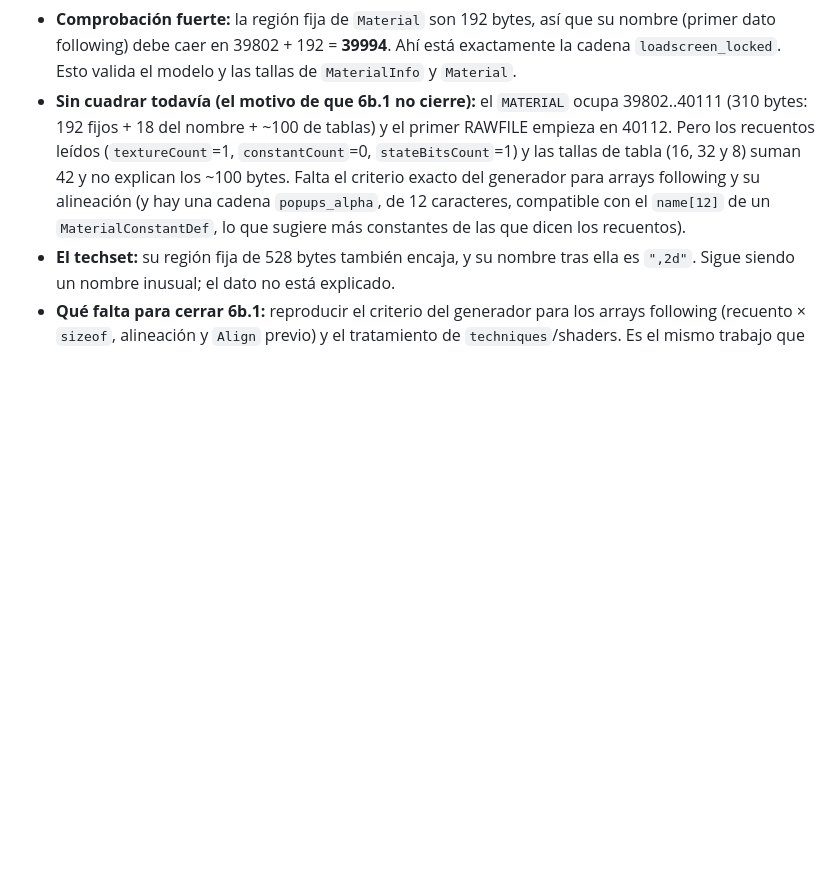
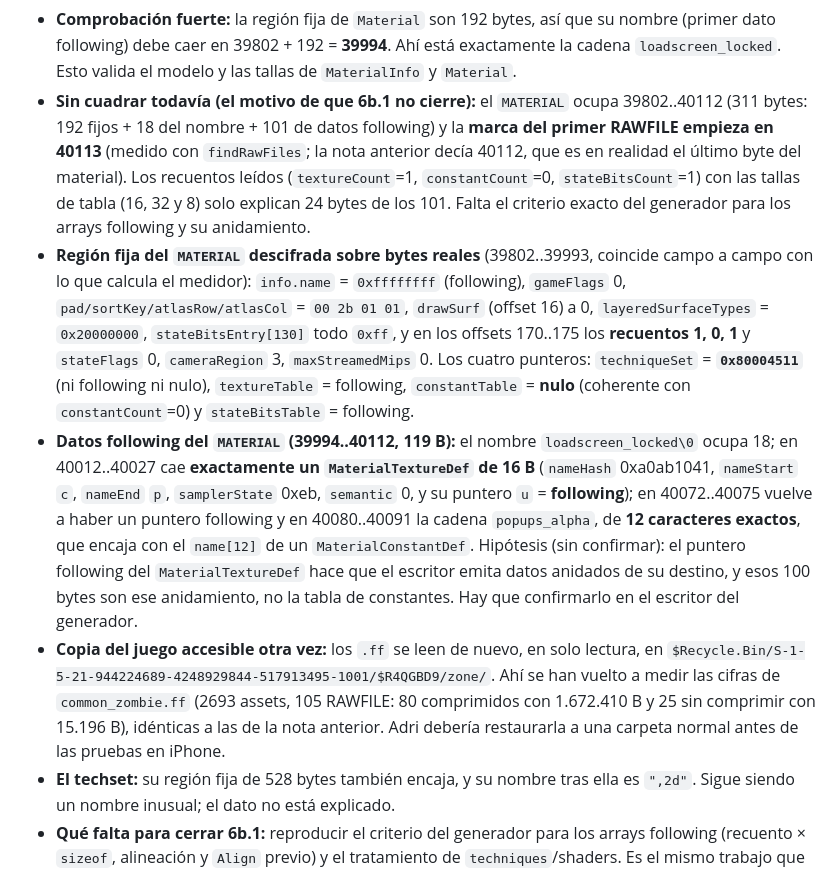
Before and after one commit to AdrianTomasDiez/BLOPS-pocket, a Markdown page: reglas.md, the part around the change. GitHub-like rendering; blank space fills up the shorter version.

Commit message:
Anota el MATERIAL descifrado byte a byte y corrige el ancla del primer RAWFILE
La region fija cuadra campo a campo con el medidor, pero los 101 bytes de datos
following no los explican los recuentos declarados; queda anotado con los bytes
medidos y una hipotesis sin confirmar. La marca del primer RAWFILE esta en 40113,
no en 40112. La copia del juego vuelve a ser legible desde la Papelera.

Generated with Codebuff 🤖
Co-Authored-By: Codebuff <noreply@codebuff.com>

```diff
--- a/reglas.md
+++ b/reglas.md
@@ -348,7 +348,10 @@ No hay código del motor. Se retoma cuando se decida; el lanzador sigue siendo l
 - **Primer asset (índice 0, `TECHNIQUE_SET`) verificado:** su región fija mide **528 bytes** (`name` 4 + `worldVertFormat` 1 + `unused[1]` 1 + `techsetFlags` 2 + `techniques[130]` 520), que es exactamente lo que ocupa antes del primer dato. Empieza en `bodyOffset` = 39270. Los 130 punteros de `techniques` van a 0 (nulos), así que no hay datos following por ellos.
 - **Tallas derivadas de los structs (con alineación):** `GfxDrawSurf` = 8 (union alineada a 8); `MaterialInfo` = **40** (`name` 4, `gameFlags` 4, `pad`/`sortKey`/`atlasRow`/`atlasCol` 4, `drawSurf` alineado a 8 → offset 16, `surfaceTypeBits` 4, `layeredSurfaceTypes` 4, `hashIndex` 2, y relleno a múltiplo de 8); `Material` = **192** (`MaterialInfo` 40 + `stateBitsEntry[130]` + 6 + 4 punteros); `MaterialTextureDef` = 16; `MaterialConstantDef` = 32 (alineado a 16); `GfxStateBits` = 8; `MaterialTechniqueSet` = **528**.
 - **Comprobación fuerte:** la región fija de `Material` son 192 bytes, así que su nombre (primer dato following) debe caer en 39802 + 192 = **39994**. Ahí está exactamente la cadena `loadscreen_locked`. Esto valida el modelo y las tallas de `MaterialInfo` y `Material`.
-- **Sin cuadrar todavía (el motivo de que 6b.1 no cierre):** el `MATERIAL` ocupa 39802..40111 (310 bytes: 192 fijos + 18 del nombre + ~100 de tablas) y el primer RAWFILE empieza en 40112. Pero los recuentos leídos (`textureCount`=1, `constantCount`=0, `stateBitsCount`=1) y las tallas de tabla (16, 32 y 8) suman 42 y no explican los ~100 bytes. Falta el criterio exacto del generador para arrays following y su alineación (y hay una cadena `popups_alpha`, de 12 caracteres, compatible con el `name[12]` de un `MaterialConstantDef`, lo que sugiere más constantes de las que dicen los recuentos).
+- **Sin cuadrar todavía (el motivo de que 6b.1 no cierre):** el `MATERIAL` ocupa 39802..40112 (311 bytes: 192 fijos + 18 del nombre + 101 de datos following) y la **marca del primer RAWFILE empieza en 40113** (medido con `findRawFiles`; la nota anterior decía 40112, que es en realidad el último byte del material). Los recuentos leídos (`textureCount`=1, `constantCount`=0, `stateBitsCount`=1) con las tallas de tabla (16, 32 y 8) solo explican 24 bytes de los 101. Falta el criterio exacto del generador para los arrays following y su anidamiento.
+- **Región fija del `MATERIAL` descifrada sobre bytes reales** (39802..39993, coincide campo a campo con lo que calcula el medidor): `info.name` = `0xffffffff` (following), `gameFlags` 0, `pad/sortKey/atlasRow/atlasCol` = `00 2b 01 01`, `drawSurf` (offset 16) a 0, `layeredSurfaceTypes` = `0x20000000`, `stateBitsEntry[130]` todo `0xff`, y en los offsets 170..175 los **recuentos 1, 0, 1** y `stateFlags` 0, `cameraRegion` 3, `maxStreamedMips` 0. Los cuatro punteros: `techniqueSet` = **`0x80004511`** (ni following ni nulo), `textureTable` = following, `constantTable` = **nulo** (coherente con `constantCount`=0) y `stateBitsTable` = following.
+- **Datos following del `MATERIAL` (39994..40112, 119 B):** el nombre `loadscreen_locked\0` ocupa 18; en 40012..40027 cae **exactamente un `MaterialTextureDef` de 16 B** (`nameHash` 0xa0ab1041, `nameStart` `c`, `nameEnd` `p`, `samplerState` 0xeb, `semantic` 0, y su puntero `u` = **following**); en 40072..40075 vuelve a haber un puntero following y en 40080..40091 la cadena `popups_alpha`, de **12 caracteres exactos**, que encaja con el `name[12]` de un `MaterialConstantDef`. Hipótesis (sin confirmar): el puntero following del `MaterialTextureDef` hace que el escritor emita datos anidados de su destino, y esos 100 bytes son ese anidamiento, no la tabla de constantes. Hay que confirmarlo en el escritor del generador.
+- **Copia del juego accesible otra vez:** los `.ff` se leen de nuevo, en solo lectura, en `$Recycle.Bin/S-1-5-21-944224689-4248929844-517913495-1001/$R4QGBD9/zone/`. Ahí se han vuelto a medir las cifras de `common_zombie.ff` (2693 assets, 105 RAWFILE: 80 comprimidos con 1.672.410 B y 25 sin comprimir con 15.196 B), idénticas a las de la nota anterior. Adri debería restaurarla a una carpeta normal antes de las pruebas en iPhone.
 - **El techset:** su región fija de 528 bytes también encaja, y su nombre tras ella es `",2d"`. Sigue siendo un nombre inusual; el dato no está explicado.
 - **Qué falta para cerrar 6b.1:** reproducir el criterio del generador para los arrays following (recuento × `sizeof`, alineación y `Align` previo) y el tratamiento de `techniques`/shaders. Es el mismo trabajo que hace ZoneCodeGenerator; conviene portarlo y validar con las 105 anclas.
 - **Entorno:** no hay compilador para ejecutar OpenAssetTools y comparar.
```
